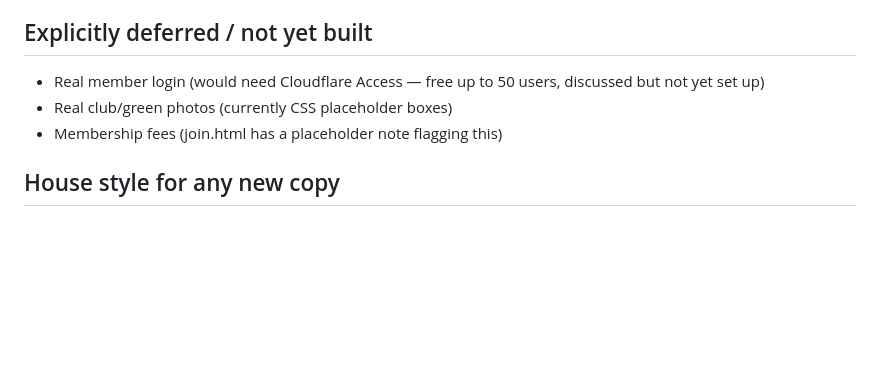
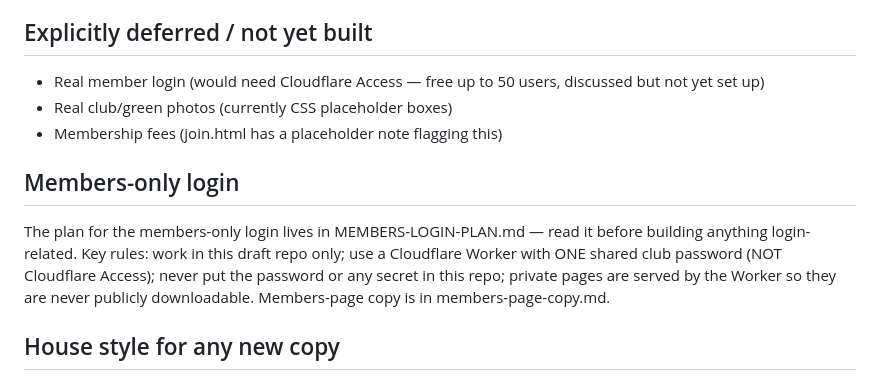
Before and after one commit to bennym4/bh-preview-m4, a Markdown page: CLAUDE.md, the part around the change. GitHub-like rendering; blank space fills up the shorter version.

Commit message:
Add members-only login guidelines to CLAUDE.md
Added members-only login section with guidelines for implementation.

```diff
--- a/CLAUDE.md
+++ b/CLAUDE.md
@@ -71,6 +71,14 @@ CSV URLs are already in `news.html`'s `<script>` block — don't ask for them ag
 - Real club/green photos (currently CSS placeholder boxes)
 - Membership fees (join.html has a placeholder note flagging this)
 
+## Members-only login
+
+The plan for the members-only login lives in MEMBERS-LOGIN-PLAN.md — read it before
+building anything login-related. Key rules: work in this draft repo only; use a
+Cloudflare Worker with ONE shared club password (NOT Cloudflare Access); never put the
+password or any secret in this repo; private pages are served by the Worker so they are
+never publicly downloadable. Members-page copy is in members-page-copy.md.
+
 ## House style for any new copy
 Warm, community-club tone. Not corporate. Short sentences. This club is
 run by volunteers for a small NZ town — write like it.
```
